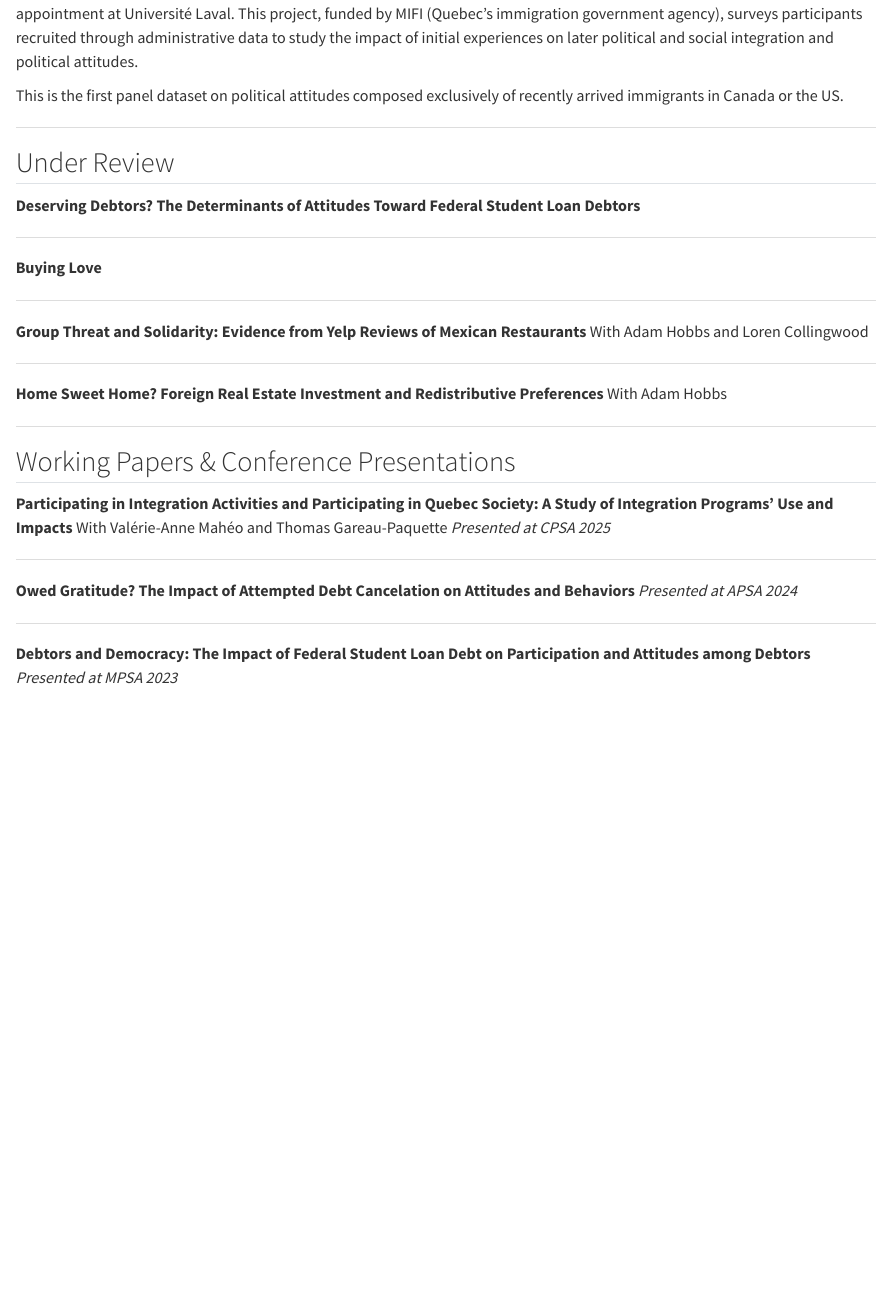
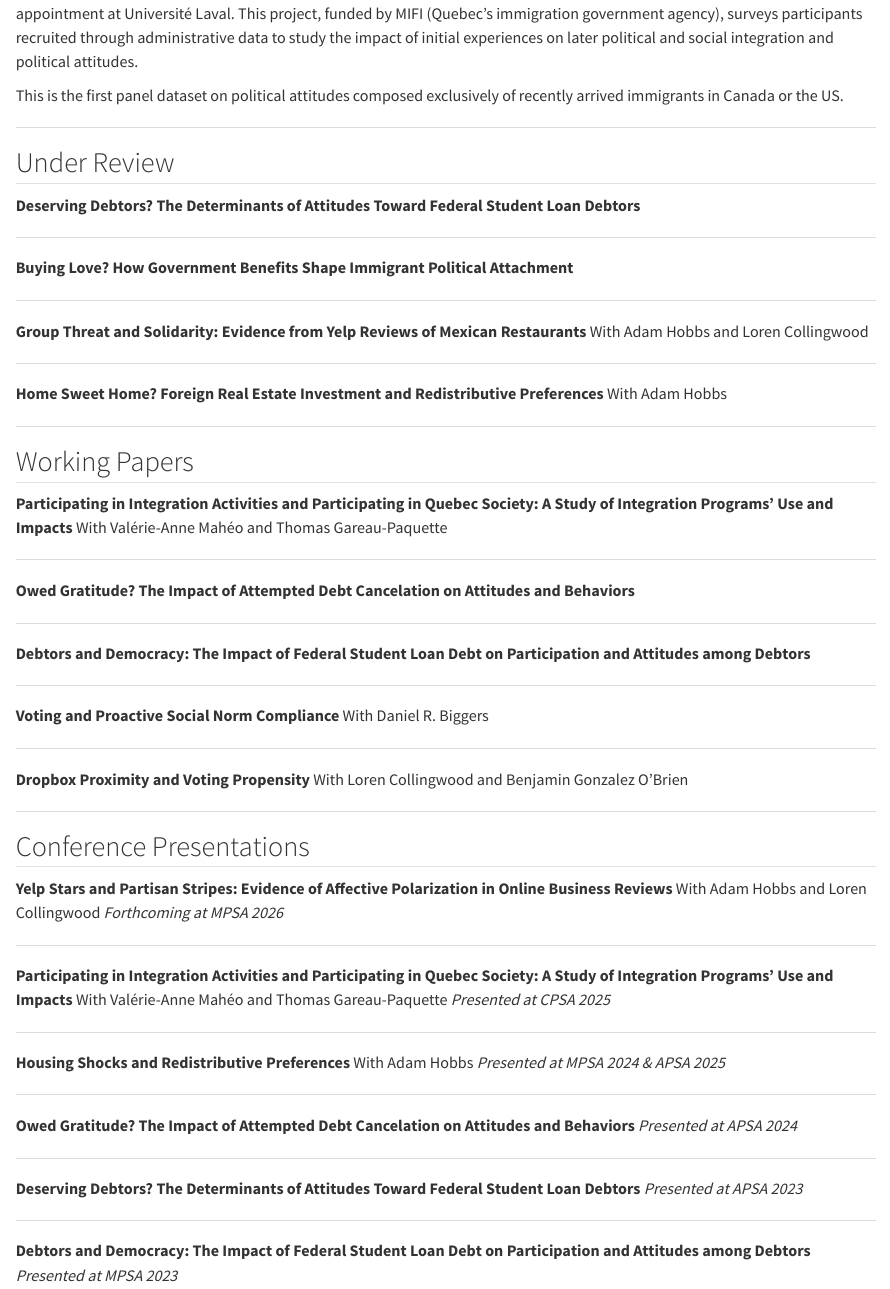
Before and after one commit to aross005/alexrosspolisci.github.io, a Quarto document (projects.qmd): the page in a window 1100 px wide, from 350 px down. Rendered offline with R 4.5, knitr and Pandoc in place of Quarto, with nearby package versions.

Commit message:
Update Buying Love title, separate Working Papers and Conference Presentations
- Add full title: "Buying Love? How Government Benefits Shape Immigrant Political Attachment"
- Split combined section into separate Working Papers and Conference Presentations
- Restore conference presentations for under review papers

Co-Authored-By: Claude Opus 4.6 (1M context) <noreply@anthropic.com>

```diff
--- a/projects.qmd
+++ b/projects.qmd
@@ -26,7 +26,7 @@ This is the first panel dataset on political attitudes composed exclusively of r
 
 ---
 
-**Buying Love**
+**Buying Love? How Government Benefits Shape Immigrant Political Attachment**
 
 ---
 
@@ -40,7 +40,38 @@ With Adam Hobbs
 
 ---
 
-## Working Papers & Conference Presentations
+## Working Papers
+
+**Participating in Integration Activities and Participating in Quebec Society: A Study of Integration Programs' Use and Impacts**
+With Valérie-Anne Mahéo and Thomas Gareau-Paquette
+
+---
+
+**Owed Gratitude? The Impact of Attempted Debt Cancelation on Attitudes and Behaviors**
+
+---
+
+**Debtors and Democracy: The Impact of Federal Student Loan Debt on Participation and Attitudes among Debtors**
+
+---
+
+**Voting and Proactive Social Norm Compliance**
+With Daniel R. Biggers
+
+---
+
+**Dropbox Proximity and Voting Propensity**
+With Loren Collingwood and Benjamin Gonzalez O'Brien
+
+---
+
+## Conference Presentations
+
+**Yelp Stars and Partisan Stripes: Evidence of Affective Polarization in Online Business Reviews**
+With Adam Hobbs and Loren Collingwood
+*Forthcoming at MPSA 2026*
+
+---
 
 **Participating in Integration Activities and Participating in Quebec Society: A Study of Integration Programs' Use and Impacts**
 With Valérie-Anne Mahéo and Thomas Gareau-Paquette
@@ -48,8 +79,19 @@ With Valérie-Anne Mahéo and Thomas Gareau-Paquette
 
 ---
 
+**Housing Shocks and Redistributive Preferences**
+With Adam Hobbs
+*Presented at MPSA 2024 & APSA 2025*
+
+---
+
 **Owed Gratitude? The Impact of Attempted Debt Cancelation on Attitudes and Behaviors**
 *Presented at APSA 2024*
+
+---
+
+**Deserving Debtors? The Determinants of Attitudes Toward Federal Student Loan Debtors**
+*Presented at APSA 2023*
 
 ---
 
```
Also changed, not shown: PROJECT_CONTEXT.md (+1 -1 lines), docs/search.json, projects.qmd (5 more changed lines), 2 other files.
